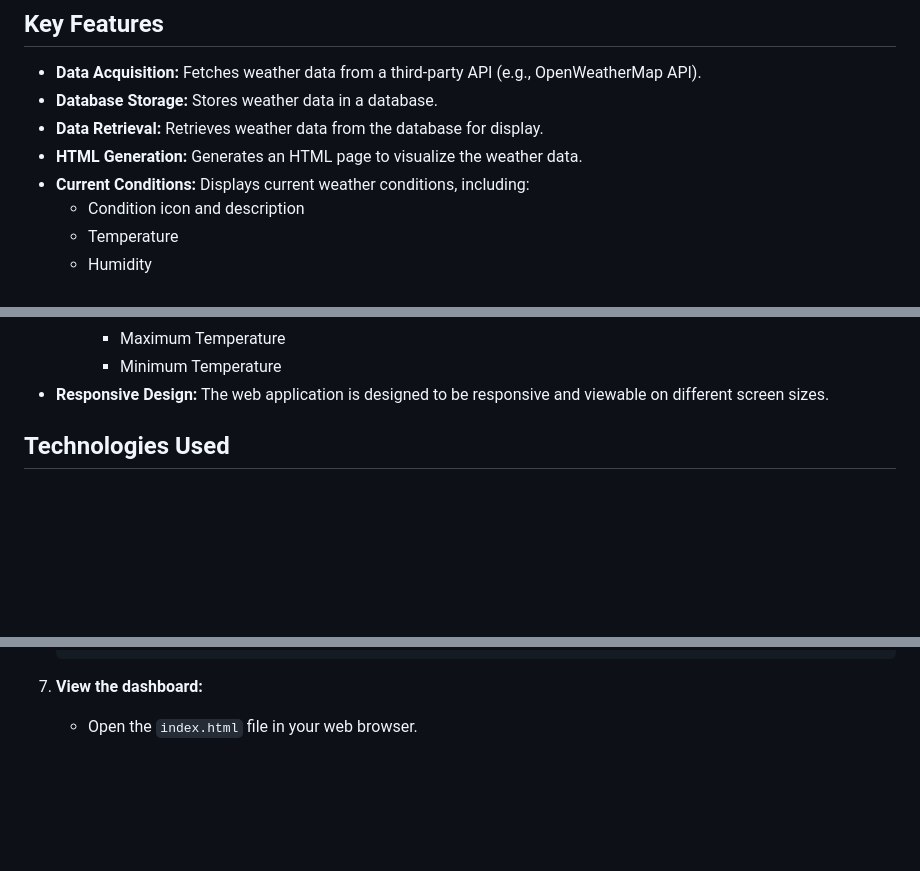
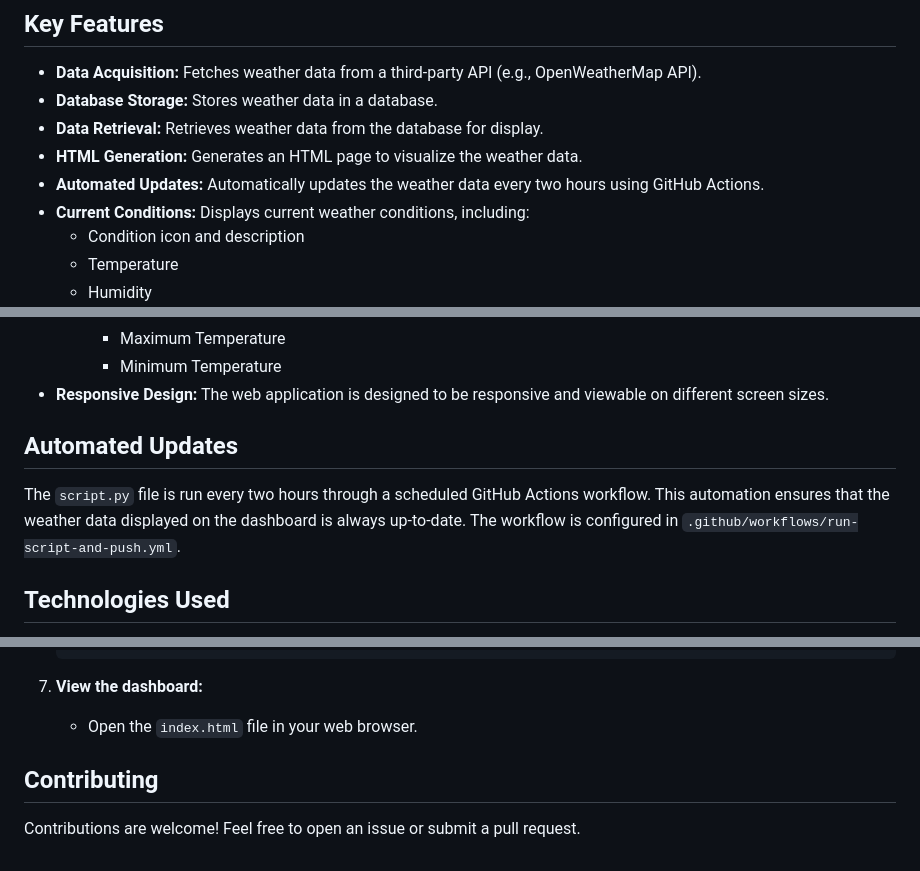
Before and after one commit to aka014/Weather-Data-Explorer, a Markdown page: README.md, 3 parts joined by grey strips. Rendered like a GitHub page; blank space fills up the shorter version.

```diff
--- a/README.md
+++ b/README.md
@@ -10,6 +10,7 @@ The Weather Data Explorer is a web application that provides users with access t
 * **Database Storage:** Stores weather data in a database.
 * **Data Retrieval:** Retrieves weather data from the database for display.
 * **HTML Generation:** Generates an HTML page to visualize the weather data.
+* **Automated Updates:**  Automatically updates the weather data every two hours using GitHub Actions.
 * **Current Conditions:** Displays current weather conditions, including:
     * Condition icon and description
     * Temperature
@@ -23,6 +24,10 @@ The Weather Data Explorer is a web application that provides users with access t
         * Maximum Temperature
         * Minimum Temperature
 * **Responsive Design:** The web application is designed to be responsive and viewable on different screen sizes.
+
+## Automated Updates
+
+The `script.py` file is run every two hours through a scheduled GitHub Actions workflow. This automation ensures that the weather data displayed on the dashboard is always up-to-date. The workflow is configured in `.github/workflows/run-script-and-push.yml`.
 
 ## Technologies Used
 
@@ -101,3 +106,7 @@ The project uses a PostgreSQL database to store weather data. The database schem
 7.  **View the dashboard:**
 
     * Open the `index.html` file in your web browser.
+
+## Contributing
+
+Contributions are welcome! Feel free to open an issue or submit a pull request.
```
